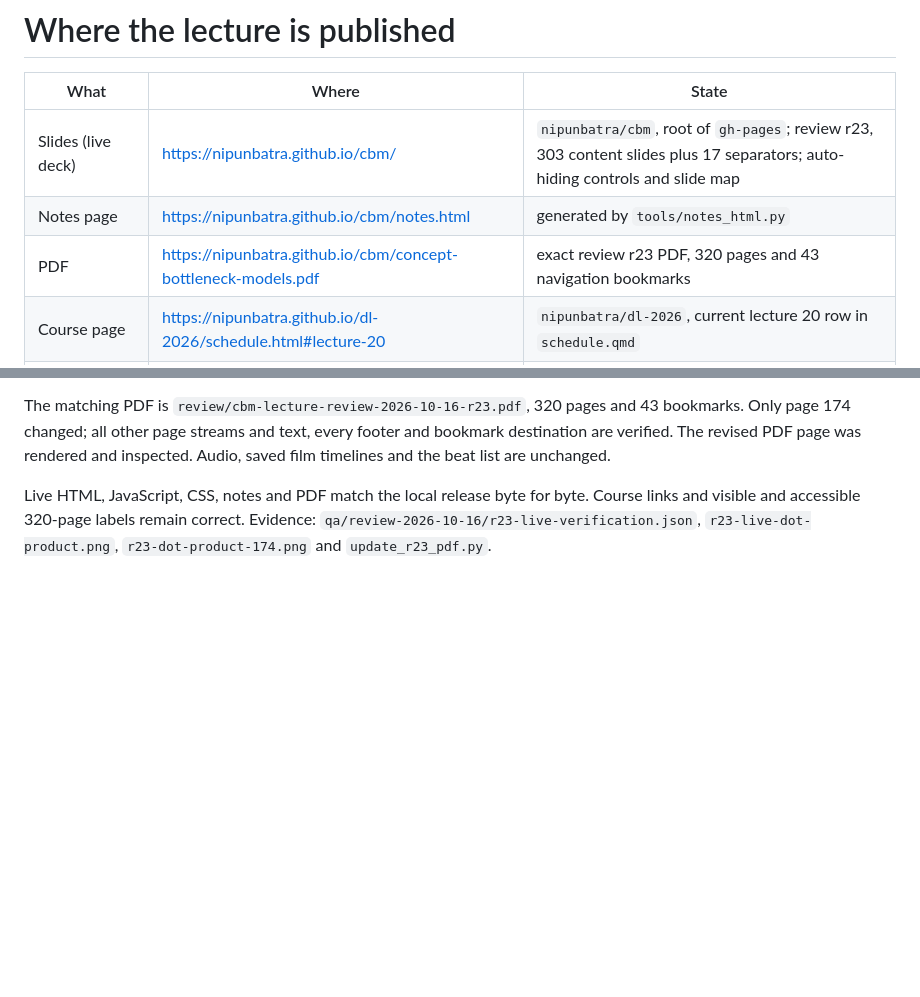
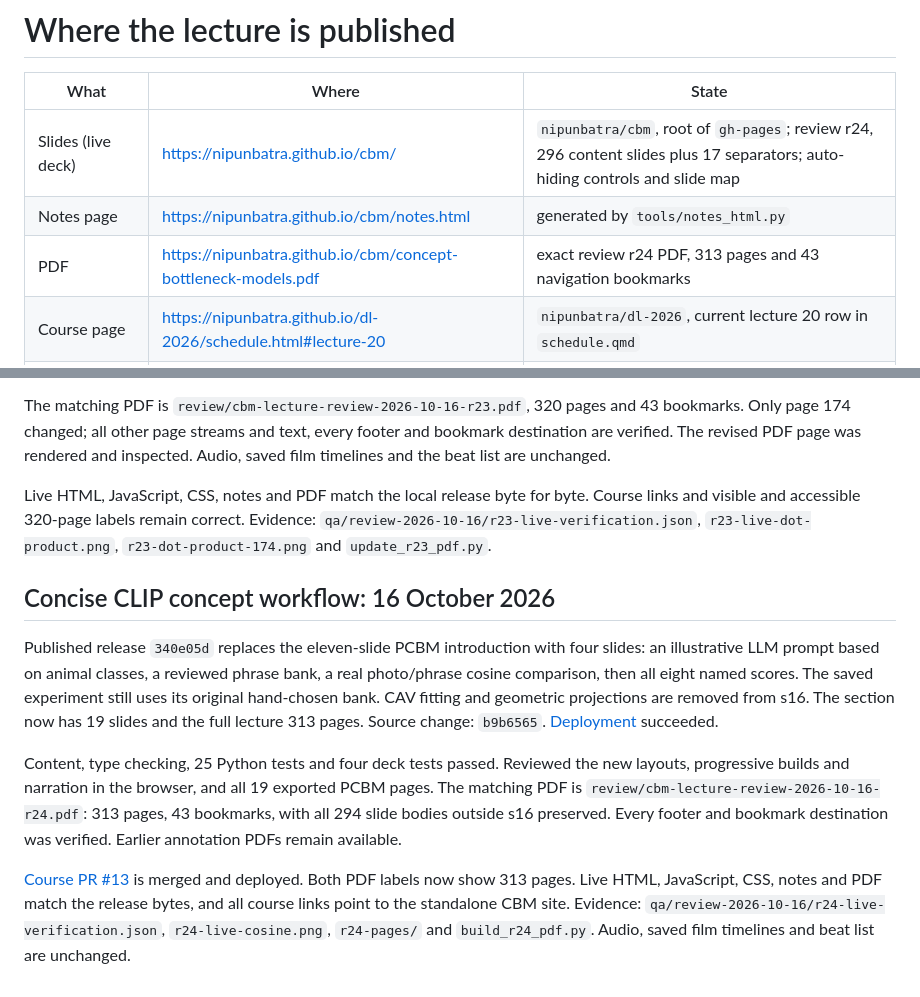
Before and after one commit to nipunbatra/cbm, a Markdown page: publishing/README.md, 2 parts joined by grey strips. Drawn GitHub-style; blank space fills up the shorter version.

Commit message:
Record verified revision 24 publication

```diff
--- a/publishing/README.md
+++ b/publishing/README.md
@@ -2,9 +2,9 @@
 
 | What | Where | State |
 |---|---|---|
-| Slides (live deck) | https://nipunbatra.github.io/cbm/ | `nipunbatra/cbm`, root of `gh-pages`; review r23, 303 content slides plus 17 separators; auto-hiding controls and slide map |
+| Slides (live deck) | https://nipunbatra.github.io/cbm/ | `nipunbatra/cbm`, root of `gh-pages`; review r24, 296 content slides plus 17 separators; auto-hiding controls and slide map |
 | Notes page | https://nipunbatra.github.io/cbm/notes.html | generated by `tools/notes_html.py` |
-| PDF | https://nipunbatra.github.io/cbm/concept-bottleneck-models.pdf | exact review r23 PDF, 320 pages and 43 navigation bookmarks |
+| PDF | https://nipunbatra.github.io/cbm/concept-bottleneck-models.pdf | exact review r24 PDF, 313 pages and 43 navigation bookmarks |
 | Course page | https://nipunbatra.github.io/dl-2026/schedule.html#lecture-20 | `nipunbatra/dl-2026`, current lecture 20 row in `schedule.qmd` |
 | Film, 11 Oct (66:42) | https://youtu.be/5fFwnevgY8Y | unlisted, personal channel; NOT linked on the course page (by request) |
 | Film, 11 Oct morning (52:53) | https://youtu.be/ASQu5qy6yys | private (superseded) |
@@ -163,3 +163,21 @@ The revised PDF page was rendered and inspected. Audio, saved film timelines and
 Live HTML, JavaScript, CSS, notes and PDF match the local release byte for byte. Course links and visible
 and accessible 320-page labels remain correct. Evidence: `qa/review-2026-10-16/r23-live-verification.json`,
 `r23-live-dot-product.png`, `r23-dot-product-174.png` and `update_r23_pdf.py`.
+
+## Concise CLIP concept workflow: 16 October 2026
+
+Published release `340e05d` replaces the eleven-slide PCBM introduction with four slides: an illustrative
+LLM prompt based on animal classes, a reviewed phrase bank, a real photo/phrase cosine comparison, then
+all eight named scores. The saved experiment still uses its original hand-chosen bank. CAV fitting and
+geometric projections are removed from s16. The section now has 19 slides and the full lecture 313 pages.
+Source change: `b9b6565`. [Deployment](https://github.com/nipunbatra/cbm/actions/runs/38900500826) succeeded.
+
+Content, type checking, 25 Python tests and four deck tests passed. Reviewed the new layouts, progressive
+builds and narration in the browser, and all 19 exported PCBM pages. The matching PDF is
+`review/cbm-lecture-review-2026-10-16-r24.pdf`: 313 pages, 43 bookmarks, with all 294 slide bodies outside
+s16 preserved. Every footer and bookmark destination was verified. Earlier annotation PDFs remain available.
+
+[Course PR #13](https://github.com/nipunbatra/dl-2026/pull/13) is merged and deployed. Both PDF labels now
+show 313 pages. Live HTML, JavaScript, CSS, notes and PDF match the release bytes, and all course links
+point to the standalone CBM site. Evidence: `qa/review-2026-10-16/r24-live-verification.json`,
+`r24-live-cosine.png`, `r24-pages/` and `build_r24_pdf.py`. Audio, saved film timelines and beat list are unchanged.
```
Also changed, not shown: docs/CODEX_HANDOFF.md (+3 -1 lines), review/CHANGES_PENDING_VIDEO.md (+4 -0 lines).
